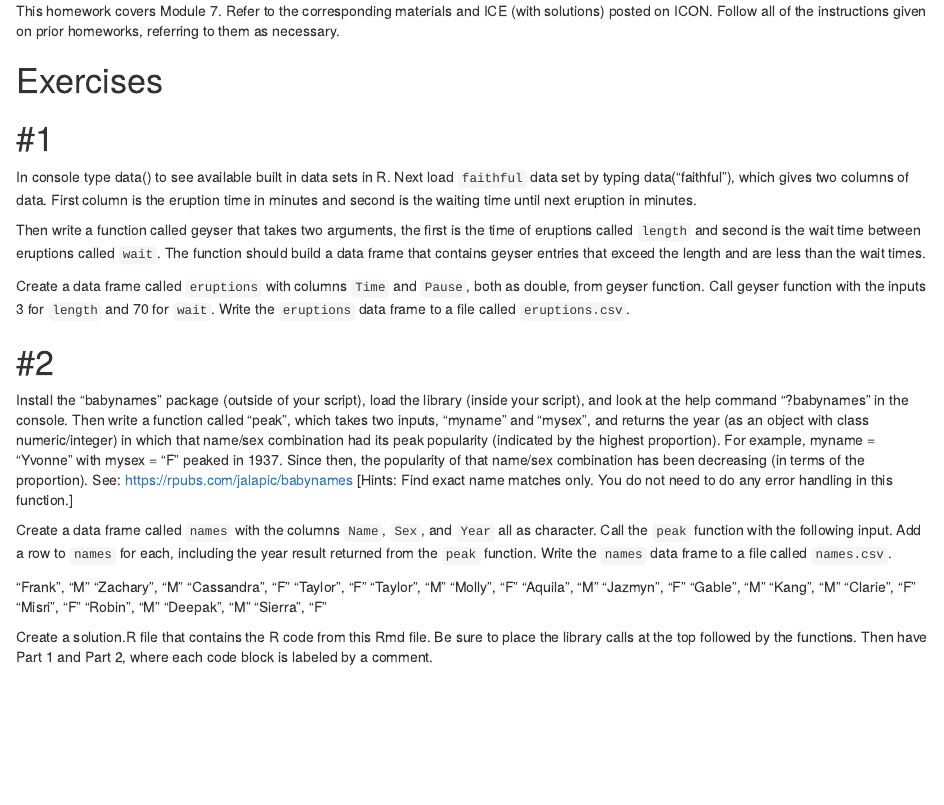
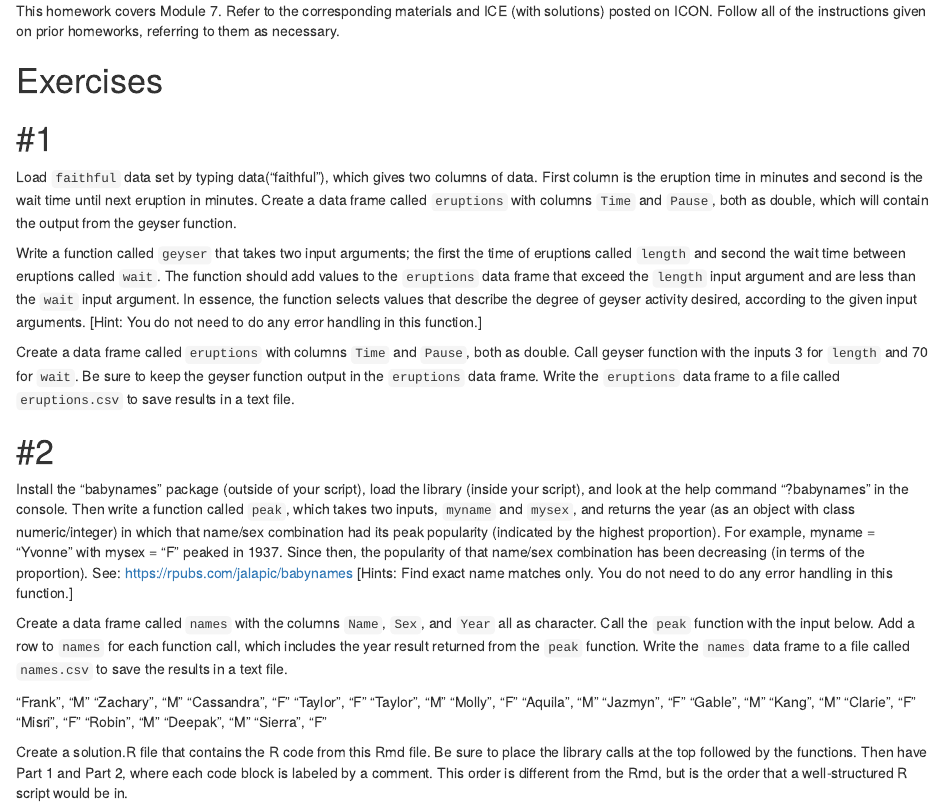
Before and after one commit to yvonnegalusha/Homework7, an R Markdown document (hw.Rmd): the page in a window 1100 px wide, from 230 px down. Rendered offline with R 4.5, knitr and Pandoc, with nearby package versions.

Commit message:
Add files via upload

````diff
--- a/hw.Rmd
+++ b/hw.Rmd
@@ -18,15 +18,19 @@ given on prior homeworks, referring to them as necessary.
 
 # #1
 
-In console type data() to see available built in data sets in R. Next load
-`faithful` data set by typing data("faithful"), which gives two columns of data.
-First column is the eruption time in minutes and second is the waiting time
-until next eruption in minutes.
+Load `faithful` data set by typing data("faithful"), which gives two columns of data.
+First column is the eruption time in minutes and second is the wait time until next
+eruption in minutes. Create a data frame called `eruptions` with columns `Time` and
+`Pause`, both as double, which will contain the output from the geyser function.
 
-Then write a function called geyser that takes two arguments, the first is the time
-of eruptions called `length` and second is the wait time between eruptions called
-`wait`. The function should build a data frame that contains geyser entries that
-exceed the length and are less than the wait times.
+Write a function called `geyser` that takes two input arguments; the first the time
+of eruptions called `length` and second the wait time between eruptions called
+`wait`. The function should add values to the `eruptions` data frame that exceed the
+`length` input argument and are less than the `wait` input argument. In essence, the
+function selects values that describe the degree of geyser activity desired,
+according to the given input arguments. [Hint: You do not need to do any error
+handling in this function.]
+
 
 ```{r}
 
@@ -35,8 +39,10 @@ exceed the length and are less than the wait times.
 ```
 
 Create a data frame called `eruptions` with columns `Time` and `Pause`, both as
-double, from geyser function. Call geyser function with the inputs 3 for `length`
-and 70 for `wait`. Write the `eruptions` data frame to a file called `eruptions.csv`.
+double. Call geyser function with the inputs 3 for `length` and 70 for `wait`. Be
+sure to keep the geyser function output in the `eruptions` data frame. Write the
+`eruptions` data frame to a file called `eruptions.csv` to save results in a text
+file.
 
 
 ```{r}
@@ -65,9 +71,10 @@ this function.]
 ```
 
 Create a data frame called `names` with the columns `Name`, `Sex`, and `Year` all
-as character. Call the `peak` function with the following input. Add a row to
-`names` for each, including the year result returned from the `peak` function.
-Write the `names` data frame to a file called `names.csv`.
+as character. Call the `peak` function with the input below. Add a row to
+`names` for each function call, which includes the year result returned from the
+`peak` function. Write the `names` data frame to a file called `names.csv` to save
+the results in a text file.
 
 "Frank", "M"
 "Zachary", "M"
@@ -94,4 +101,6 @@ Write the `names` data frame to a file called `names.csv`.
 
 Create a solution.R file that contains the R code from this Rmd file. Be sure
 to place the library calls at the top followed by the functions. Then have
-Part 1 and Part 2, where each code block is labeled by a comment.
+Part 1 and Part 2, where each code block is labeled by a comment. This order
+is different from the Rmd, but is the order that a well-structured R script
+would be in.
````
Also changed, not shown: hw.Rmd (2 more changed lines).
